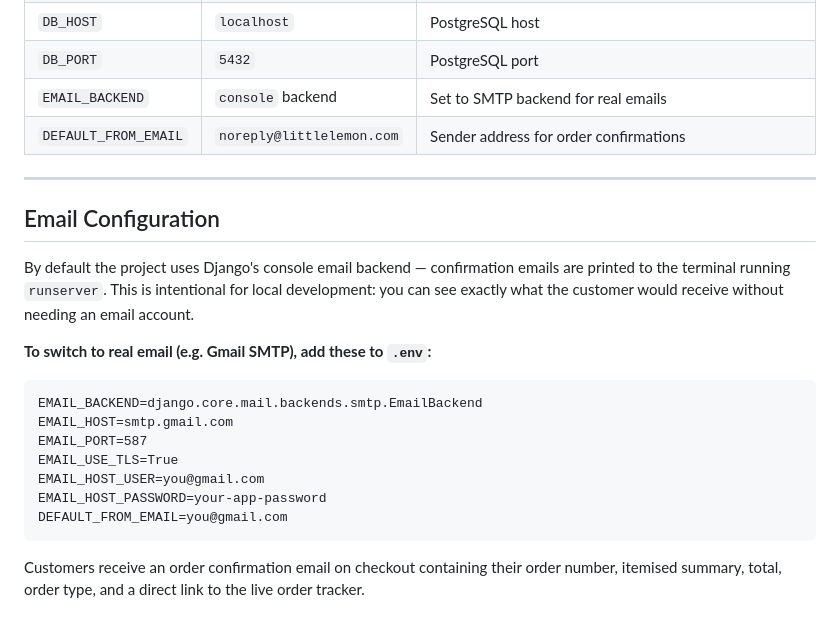
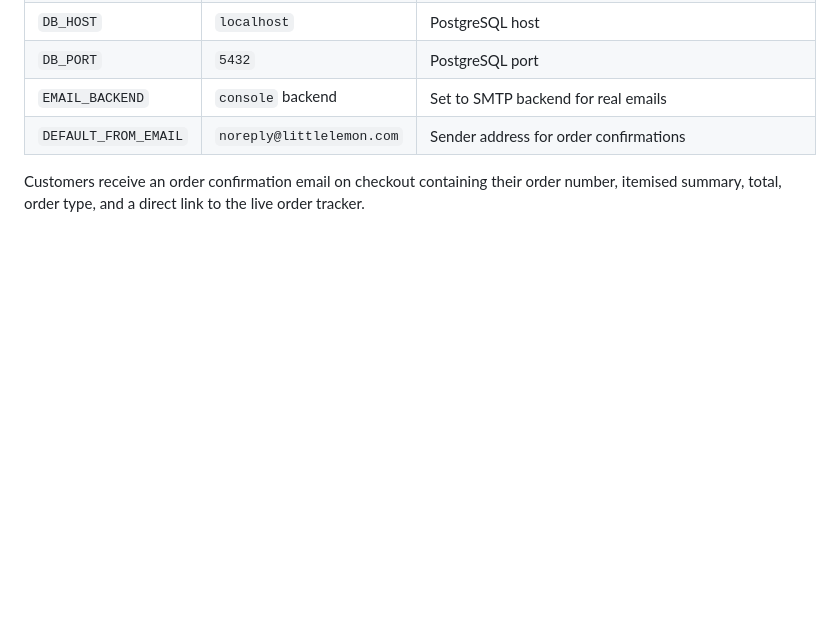
Before and after one commit to Shehzadnazir456/Little-Lemon-Restaurant-Django-, a Markdown page: README.md, the part around the change. Drawn GitHub-style; blank space fills up the shorter version.

````diff
--- a/README.md
+++ b/README.md
@@ -417,22 +417,6 @@ All sensitive config lives in `.env` (git-ignored). Copy `.env.example` to get s
 | `EMAIL_BACKEND` | `console` backend | Set to SMTP backend for real emails |
 | `DEFAULT_FROM_EMAIL` | `noreply@littlelemon.com` | Sender address for order confirmations |
 
----
 
-## Email Configuration
-
-By default the project uses Django's console email backend — confirmation emails are printed to the terminal running `runserver`. This is intentional for local development: you can see exactly what the customer would receive without needing an email account.
-
-**To switch to real email (e.g. Gmail SMTP), add these to `.env`:**
-
-```
-EMAIL_BACKEND=django.core.mail.backends.smtp.EmailBackend
-EMAIL_HOST=smtp.gmail.com
-EMAIL_PORT=587
-EMAIL_USE_TLS=True
-EMAIL_HOST_USER=you@gmail.com
-EMAIL_HOST_PASSWORD=your-app-password
-DEFAULT_FROM_EMAIL=you@gmail.com
-```
 
 Customers receive an order confirmation email on checkout containing their order number, itemised summary, total, order type, and a direct link to the live order tracker.
````
